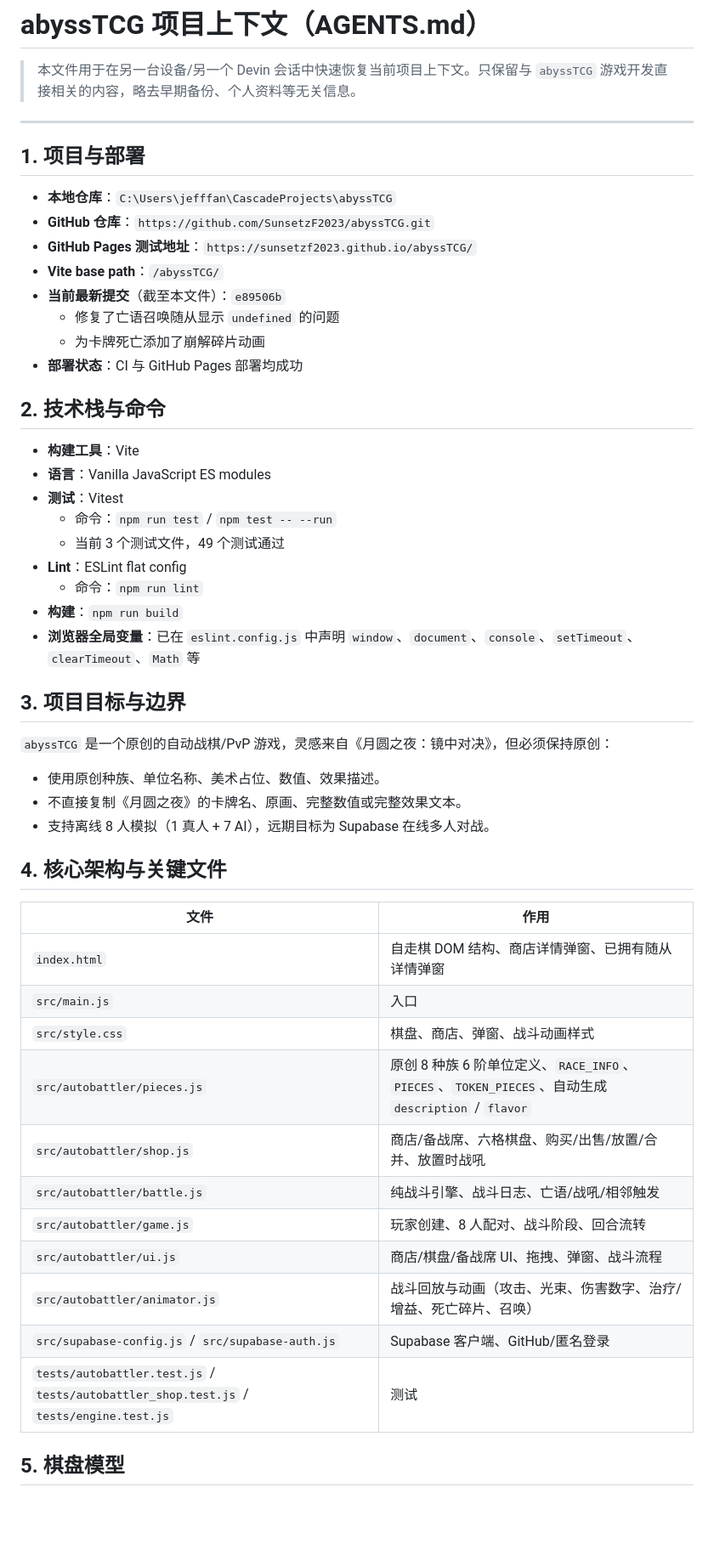
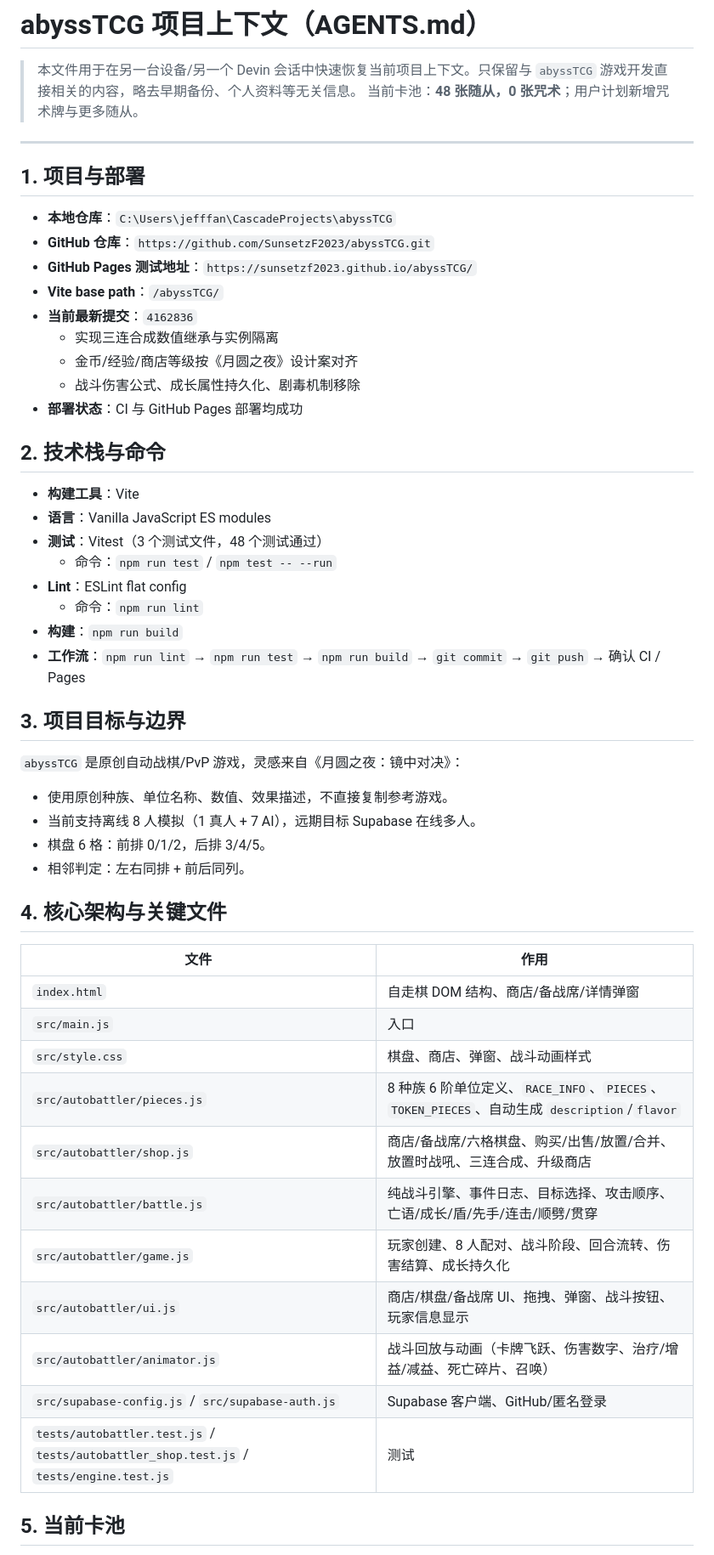
Before and after one commit to SunsetzF2023/abyssTCG, a Markdown page: AGENTS.md, the part around one of its changes. Shown at 85% size. Drawn GitHub-style; blank space fills up the shorter version.

```diff
--- a/AGENTS.md
+++ b/AGENTS.md
@@ -1,6 +1,7 @@
 # abyssTCG 项目上下文（AGENTS.md）
 
 > 本文件用于在另一台设备/另一个 Devin 会话中快速恢复当前项目上下文。只保留与 `abyssTCG` 游戏开发直接相关的内容，略去早期备份、个人资料等无关信息。
+> 当前卡池：**48 张随从，0 张咒术**；用户计划新增咒术牌与更多随从。
 
 ---
 
@@ -10,46 +11,47 @@
 - **GitHub 仓库**：`https://github.com/SunsetzF2023/abyssTCG.git`
 - **GitHub Pages 测试地址**：`https://sunsetzf2023.github.io/abyssTCG/`
 - **Vite base path**：`/abyssTCG/`
-- **当前最新提交**（截至本文件）：`e89506b`
-  - 修复了亡语召唤随从显示 `undefined` 的问题
-  - 为卡牌死亡添加了崩解碎片动画
+- **当前最新提交**：`4162836`
+  - 实现三连合成数值继承与实例隔离
+  - 金币/经验/商店等级按《月圆之夜》设计案对齐
+  - 战斗伤害公式、成长属性持久化、剧毒机制移除
 - **部署状态**：CI 与 GitHub Pages 部署均成功
 
 ## 2. 技术栈与命令
 
 - **构建工具**：Vite
 - **语言**：Vanilla JavaScript ES modules
-- **测试**：Vitest
+- **测试**：Vitest（3 个测试文件，48 个测试通过）
   - 命令：`npm run test` / `npm test -- --run`
-  - 当前 3 个测试文件，49 个测试通过
 - **Lint**：ESLint flat config
   - 命令：`npm run lint`
 - **构建**：`npm run build`
-- **浏览器全局变量**：已在 `eslint.config.js` 中声明 `window`、`document`、`console`、`setTimeout`、`clearTimeout`、`Math` 等
+- **工作流**：`npm run lint` → `npm run test` → `npm run build` → `git commit` → `git push` → 确认 CI / Pages
 
 ## 3. 项目目标与边界
 
-`abyssTCG` 是一个原创的自动战棋/PvP 游戏，灵感来自《月圆之夜：镜中对决》，但必须保持原创：
+`abyssTCG` 是原创自动战棋/PvP 游戏，灵感来自《月圆之夜：镜中对决》：
 
-- 使用原创种族、单位名称、美术占位、数值、效果描述。
-- 不直接复制《月圆之夜》的卡牌名、原画、完整数值或完整效果文本。
-- 支持离线 8 人模拟（1 真人 + 7 AI），远期目标为 Supabase 在线多人对战。
+- 使用原创种族、单位名称、数值、效果描述，不直接复制参考游戏。
+- 当前支持离线 8 人模拟（1 真人 + 7 AI），远期目标 Supabase 在线多人。
+- 棋盘 6 格：前排 0/1/2，后排 3/4/5。
+- 相邻判定：左右同排 + 前后同列。
 
 ## 4. 核心架构与关键文件
 
 | 文件 | 作用 |
 |------|------|
-| `index.html` | 自走棋 DOM 结构、商店详情弹窗、已拥有随从详情弹窗 |
+| `index.html` | 自走棋 DOM 结构、商店/备战席/详情弹窗 |
 | `src/main.js` | 入口 |
 | `src/style.css` | 棋盘、商店、弹窗、战斗动画样式 |
-| `src/autobattler/pieces.js` | 原创 8 种族 6 阶单位定义、`RACE_INFO`、`PIECES`、`TOKEN_PIECES`、自动生成 `description` / `flavor` |
-| `src/autobattler/shop.js` | 商店/备战席、六格棋盘、购买/出售/放置/合并、放置时战吼 |
-| `src/autobattler/battle.js` | 纯战斗引擎、战斗日志、亡语/战吼/相邻触发 |
-| `src/autobattler/game.js` | 玩家创建、8 人配对、战斗阶段、回合流转 |
-| `src/autobattler/ui.js` | 商店/棋盘/备战席 UI、拖拽、弹窗、战斗流程 |
-| `src/autobattler/animator.js` | 战斗回放与动画（攻击、光束、伤害数字、治疗/增益、死亡碎片、召唤） |
+| `src/autobattler/pieces.js` | 8 种族 6 阶单位定义、`RACE_INFO`、`PIECES`、`TOKEN_PIECES`、自动生成 `description`/`flavor` |
+| `src/autobattler/shop.js` | 商店/备战席/六格棋盘、购买/出售/放置/合并、放置时战吼、三连合成、升级商店 |
+| `src/autobattler/battle.js` | 纯战斗引擎、事件日志、目标选择、攻击顺序、亡语/成长/盾/先手/连击/顺劈/贯穿 |
+| `src/autobattler/game.js` | 玩家创建、8 人配对、战斗阶段、回合流转、伤害结算、成长持久化 |
+| `src/autobattler/ui.js` | 商店/棋盘/备战席 UI、拖拽、弹窗、战斗按钮、玩家信息显示 |
+| `src/autobattler/animator.js` | 战斗回放与动画（卡牌飞跃、伤害数字、治疗/增益/减益、死亡碎片、召唤） |
 | `src/supabase-config.js` / `src/supabase-auth.js` | Supabase 客户端、GitHub/匿名登录 |
 | `tests/autobattler.test.js` / `tests/autobattler_shop.test.js` / `tests/engine.test.js` | 测试 |
 
-## 5. 棋盘模型
+## 5. 当前卡池
 
```
Also changed, not shown: other parts of AGENTS.md (+52 -45 lines).
